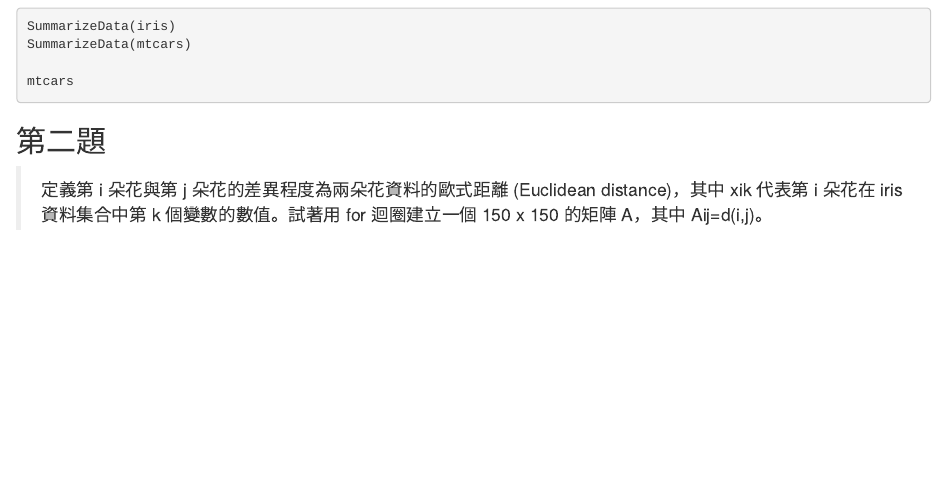
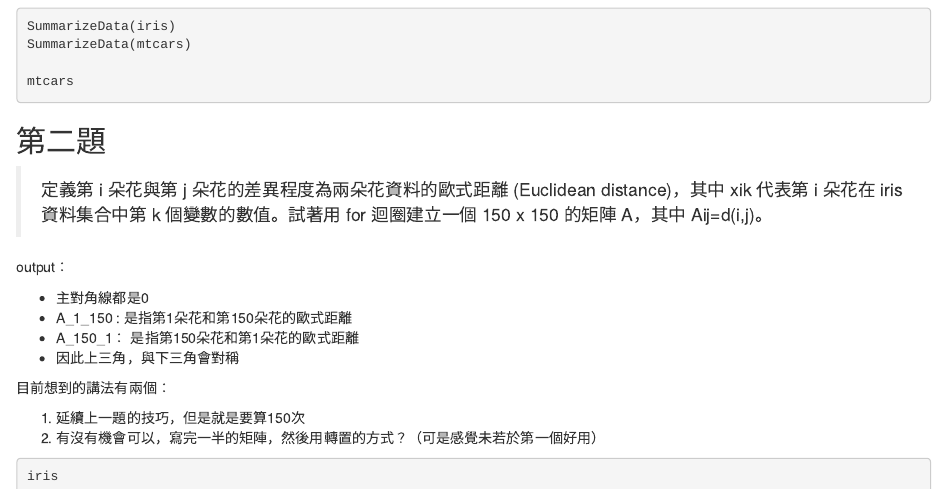
Before and after one commit to PoMingChen/DSBAinR, an R Markdown document (Ch1_basic_programming/HW1.Rmd): the page in a window 1100 px wide, from 1710 px down. Rendered offline with R 4.5, knitr and Pandoc, with nearby package versions; the code chunks are not run, so their results and figures are left out.

Commit message:
更新一下第二題的程式工作流

````diff
--- a/Ch1_basic_programming/HW1.Rmd
+++ b/Ch1_basic_programming/HW1.Rmd
@@ -107,3 +107,19 @@ mtcars
 ## 第二題
 
 > 定義第 i 朵花與第 j 朵花的差異程度為兩朵花資料的歐式距離 (Euclidean distance)，其中 xik 代表第 i 朵花在 iris資料集合中第 k 個變數的數值。試著用 for 迴圈建立一個 150 x 150 的矩陣 A，其中 Aij=d(i,j)。
+
+output：
+
+- 主對角線都是0
+- A_1_150 : 是指第1朵花和第150朵花的歐式距離
+- A_150_1： 是指第150朵花和第1朵花的歐式距離
+- 因此上三角，與下三角會對稱
+
+目前想到的講法有兩個：
+
+1. 延續上一題的技巧，但是就是要算150次
+2. 有沒有機會可以，寫完一半的矩陣，然後用轉置的方式？（可是感覺未若於第一個好用）
+
+```{r}
+iris
+```
````
